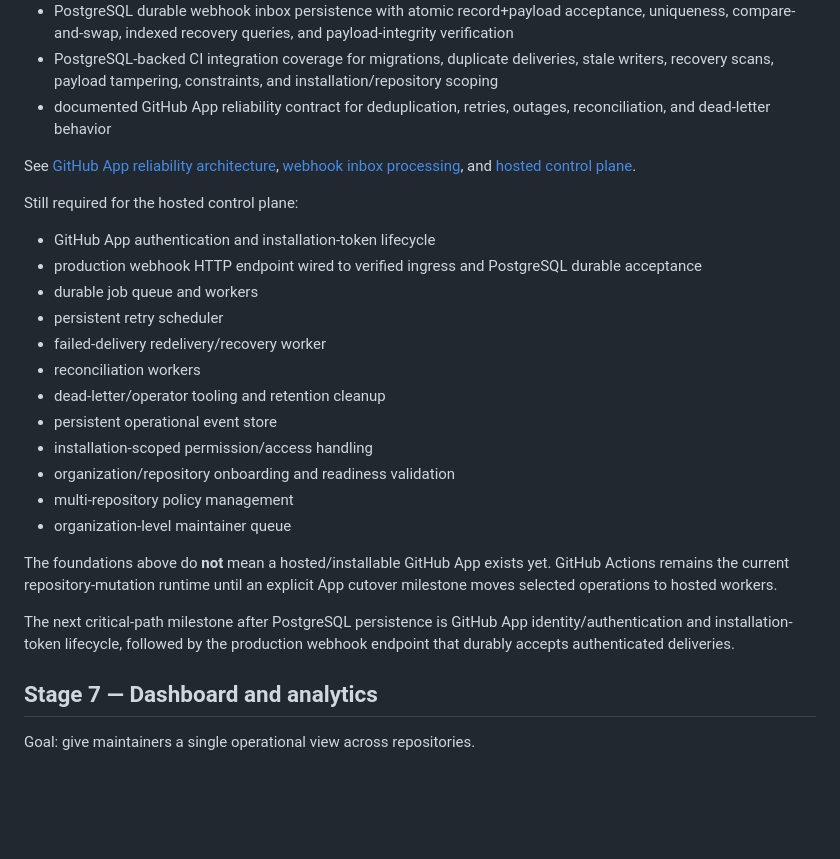
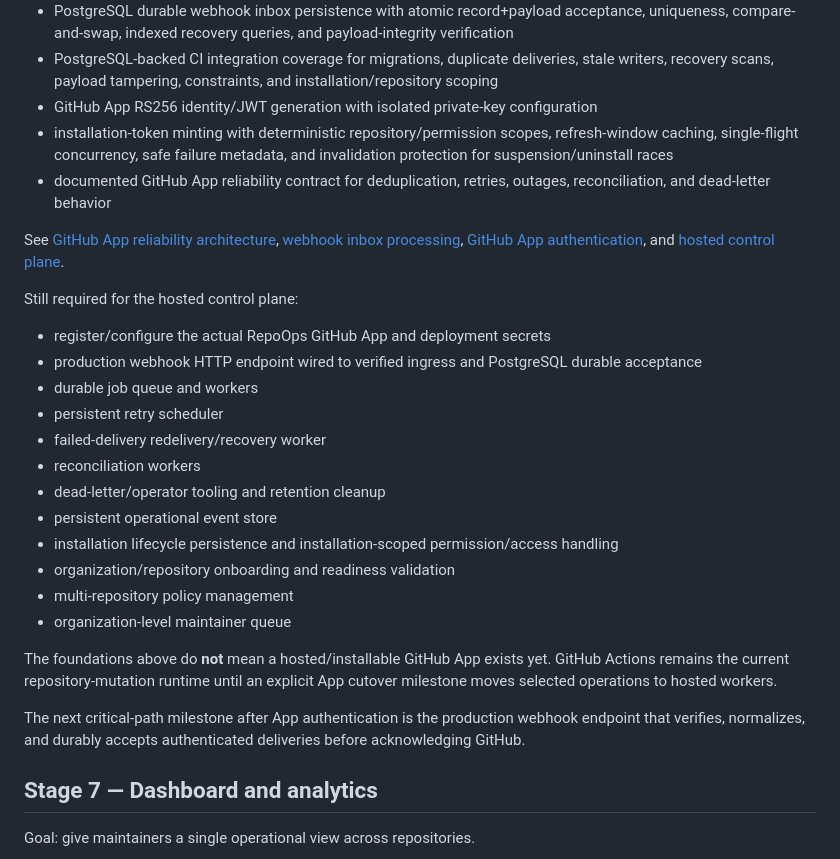
Before and after one commit to gODtECH-Ctl-Create/RepoOps, a Markdown page: docs/roadmap.md, the part around the change. Rendered like a GitHub page; blank space fills up the shorter version.

Commit message:
docs: mark GitHub App authentication foundation implemented

```diff
--- a/docs/roadmap.md
+++ b/docs/roadmap.md
@@ -155,13 +155,15 @@ Implemented foundations:
 - PostgreSQL migration runner with checksum-protected history and serialized migration application
 - PostgreSQL durable webhook inbox persistence with atomic record+payload acceptance, uniqueness, compare-and-swap, indexed recovery queries, and payload-integrity verification
 - PostgreSQL-backed CI integration coverage for migrations, duplicate deliveries, stale writers, recovery scans, payload tampering, constraints, and installation/repository scoping
+- GitHub App RS256 identity/JWT generation with isolated private-key configuration
+- installation-token minting with deterministic repository/permission scopes, refresh-window caching, single-flight concurrency, safe failure metadata, and invalidation protection for suspension/uninstall races
 - documented GitHub App reliability contract for deduplication, retries, outages, reconciliation, and dead-letter behavior
 
-See [GitHub App reliability architecture](github-app-reliability.md), [webhook inbox processing](webhook-inbox.md), and [hosted control plane](control-plane.md).
+See [GitHub App reliability architecture](github-app-reliability.md), [webhook inbox processing](webhook-inbox.md), [GitHub App authentication](github-app-auth.md), and [hosted control plane](control-plane.md).
 
 Still required for the hosted control plane:
 
-- GitHub App authentication and installation-token lifecycle
+- register/configure the actual RepoOps GitHub App and deployment secrets
 - production webhook HTTP endpoint wired to verified ingress and PostgreSQL durable acceptance
 - durable job queue and workers
 - persistent retry scheduler
@@ -169,14 +171,14 @@ Still required for the hosted control plane:
 - reconciliation workers
 - dead-letter/operator tooling and retention cleanup
 - persistent operational event store
-- installation-scoped permission/access handling
+- installation lifecycle persistence and installation-scoped permission/access handling
 - organization/repository onboarding and readiness validation
 - multi-repository policy management
 - organization-level maintainer queue
 
 The foundations above do **not** mean a hosted/installable GitHub App exists yet. GitHub Actions remains the current repository-mutation runtime until an explicit App cutover milestone moves selected operations to hosted workers.
 
-The next critical-path milestone after PostgreSQL persistence is GitHub App identity/authentication and installation-token lifecycle, followed by the production webhook endpoint that durably accepts authenticated deliveries.
+The next critical-path milestone after App authentication is the production webhook endpoint that verifies, normalizes, and durably accepts authenticated deliveries before acknowledging GitHub.
 
 ## Stage 7 — Dashboard and analytics
 
```
